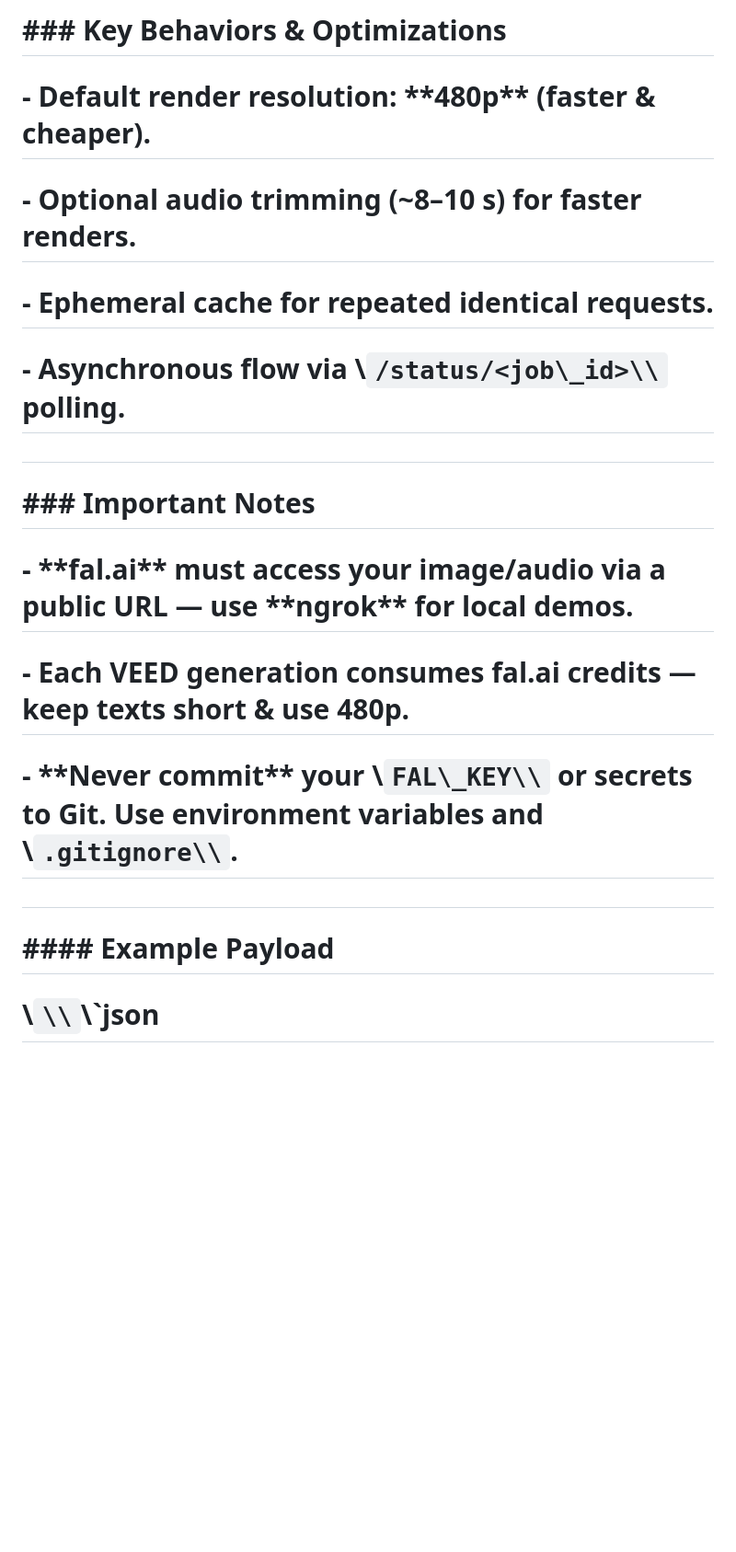
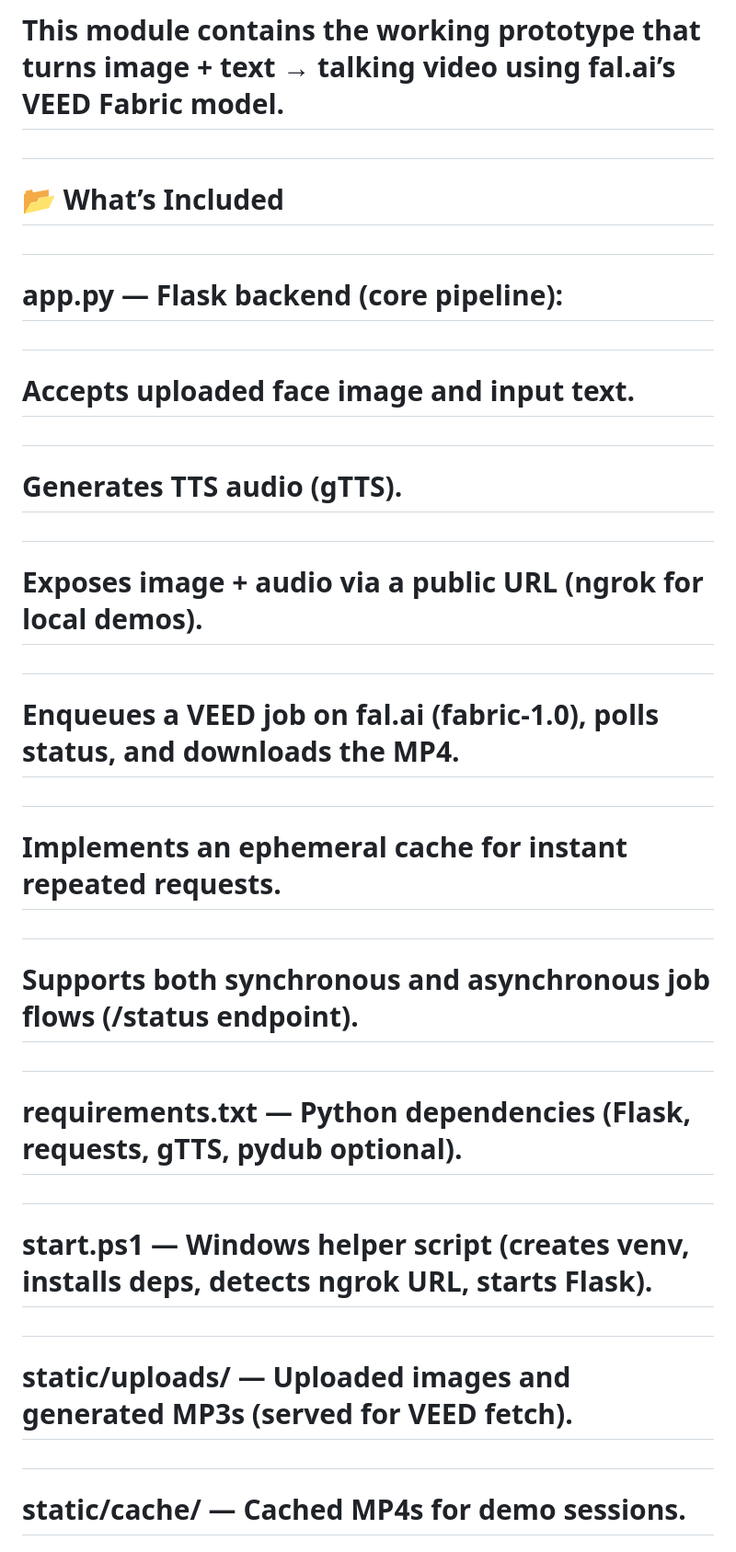
Before and after one commit to CelesteSabater/hackbarna25, a Markdown page: README.md, the part around one of its changes. Shown at 92% size. Drawn GitHub-style; blank space fills up the shorter version.

Commit message:
readme VEED

```diff
--- a/README.md
+++ b/README.md
@@ -74,28 +40,55 @@
 
 #
 
-# \### Key Behaviors \& Optimizations
-
-# \- Default render resolution: \*\*480p\*\* (faster \& cheaper).
-
-# \- Optional audio trimming (~8–10 s) for faster renders.
-
-# \- Ephemeral cache for repeated identical requests.
-
-# \- Asynchronous flow via \\`/status/<job\_id>\\` polling.
+# This module contains the working prototype that turns image + text → talking video using fal.ai’s VEED Fabric model.
 
 #
 
-# \### Important Notes
-
-# \- \*\*fal.ai\*\* must access your image/audio via a public URL — use \*\*ngrok\*\* for local demos.
-
-# \- Each VEED generation consumes fal.ai credits — keep texts short \& use 480p.
-
-# \- \*\*Never commit\*\* your \\`FAL\_KEY\\` or secrets to Git. Use environment variables and \\`.gitignore\\`.
+# 📂 What’s Included
 
 #
 
-# \#### Example Payload
+# app.py — Flask backend (core pipeline):
 
-# \\`\\`\\`json
+#
+
+# Accepts uploaded face image and input text.
+
+#
+
+# Generates TTS audio (gTTS).
+
+#
+
+# Exposes image + audio via a public URL (ngrok for local demos).
+
+#
+
+# Enqueues a VEED job on fal.ai (fabric-1.0), polls status, and downloads the MP4.
+
+#
+
+# Implements an ephemeral cache for instant repeated requests.
+
+#
+
+# Supports both synchronous and asynchronous job flows (/status endpoint).
+
+#
+
+# requirements.txt — Python dependencies (Flask, requests, gTTS, pydub optional).
+
+#
+
+# start.ps1 — Windows helper script (creates venv, installs deps, detects ngrok URL, starts Flask).
+
+#
+
+# static/uploads/ — Uploaded images and generated MP3s (served for VEED fetch).
+
+#
+
+# static/cache/ — Cached MP4s for demo sessions.
+
+#
+
```
Also changed, not shown: other parts of README.md (+122 -107 lines).
